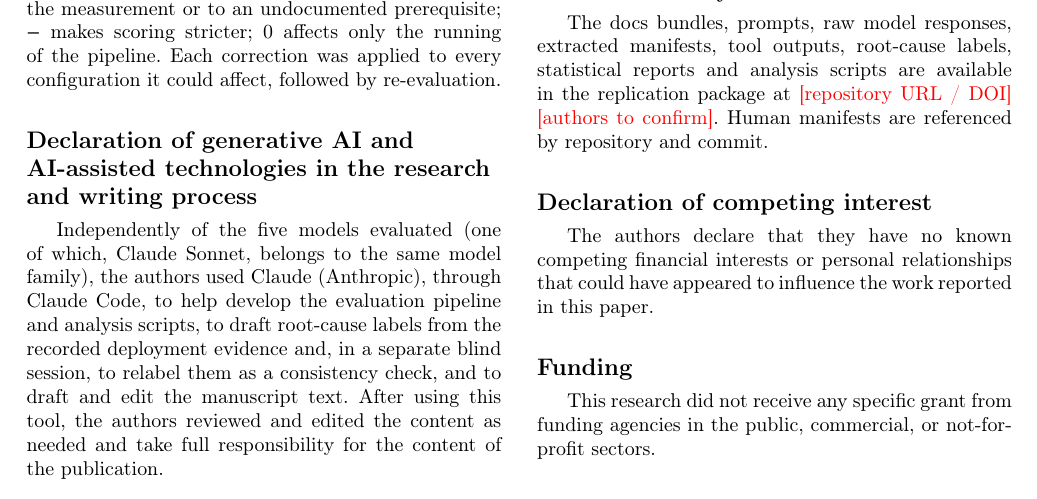
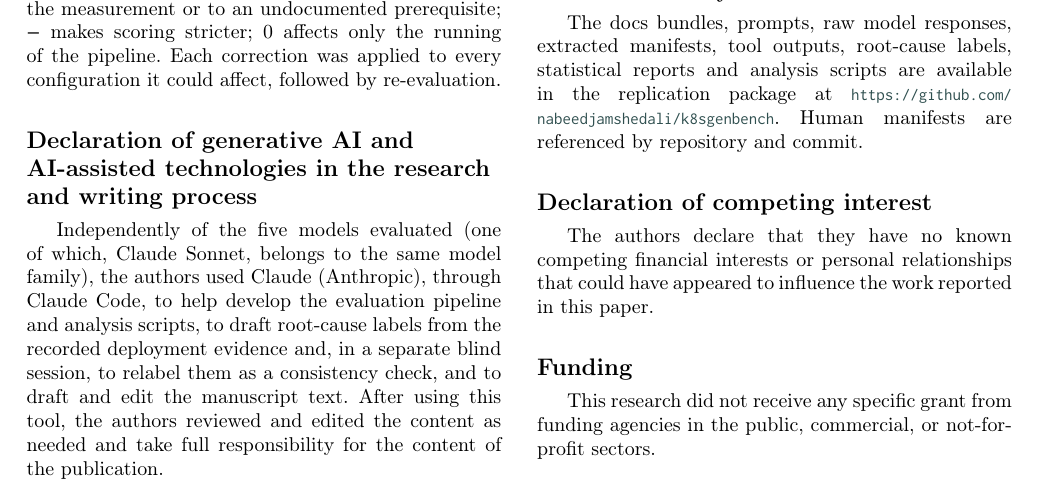
Before and after one commit to nabeedjamshedali/k8sgenbench, a LaTeX paper (paper/main.tex): part of page 21 of 23, cut so that both start at the same text. Compiled offline with pdfLaTeX; a LaTeX package or settings file that is missing is left out.

Commit message:
Data availability: public repository URL

```diff
--- a/paper/main.tex
+++ b/paper/main.tex
@@ -103,7 +103,7 @@ Table~\ref{tab:fixes} lists every correction to the evaluation pipeline, in the
 Independently of the five models evaluated (one of which, Claude Sonnet, belongs to the same model family), the authors used Claude (Anthropic), through Claude Code, to help develop the evaluation pipeline and analysis scripts, to draft root-cause labels from the recorded deployment evidence and, in a separate blind session, to relabel them as a consistency check, and to draft and edit the manuscript text. After using this tool, the authors reviewed and edited the content as needed and take full responsibility for the content of the publication.
 
 \section*{Data availability}
-The docs bundles, prompts, raw model responses, extracted manifests, tool outputs, root-cause labels, statistical reports and analysis scripts are available in the replication package at \confirm{[repository URL / DOI]}. Human manifests are referenced by repository and commit.
+The docs bundles, prompts, raw model responses, extracted manifests, tool outputs, root-cause labels, statistical reports and analysis scripts are available in the replication package at \url{https://github.com/nabeedjamshedali/k8sgenbench}. Human manifests are referenced by repository and commit.
 
 \section*{Declaration of competing interest}
 The authors declare that they have no known competing financial interests or personal relationships that could have appeared to influence the work reported in this paper.
```
